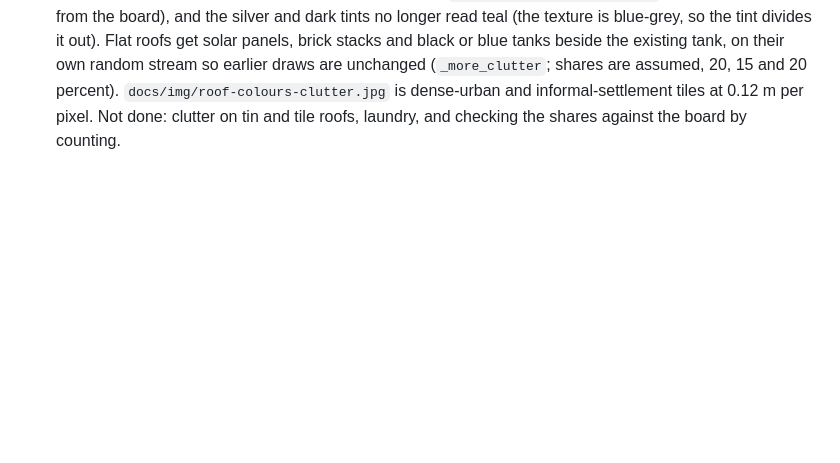
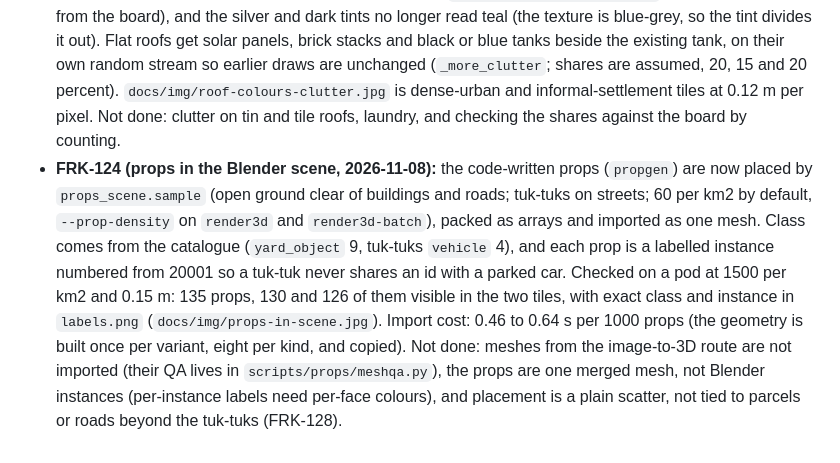
Before and after one commit to leejianrong/fraktal, a Markdown page: docs/research/realism-gap-analysis.md, the part around the change. GitHub-like rendering; blank space fills up the shorter version.

Commit message:
FRK-124: results and limits

```diff
--- a/docs/research/realism-gap-analysis.md
+++ b/docs/research/realism-gap-analysis.md
@@ -211,3 +211,13 @@ Details in the ADR-0012 addendum 2.
   random stream so earlier draws are unchanged (`_more_clutter`; shares are assumed, 20, 15 and 20 percent).
   `docs/img/roof-colours-clutter.jpg` is dense-urban and informal-settlement tiles at 0.12 m per pixel. Not done:
   clutter on tin and tile roofs, laundry, and checking the shares against the board by counting.
+- **FRK-124 (props in the Blender scene, 2026-11-08):** the code-written props (`propgen`) are now placed by
+  `props_scene.sample` (open ground clear of buildings and roads; tuk-tuks on streets; 60 per km2 by default,
+  `--prop-density` on `render3d` and `render3d-batch`), packed as arrays and imported as one mesh. Class comes from
+  the catalogue (`yard_object` 9, tuk-tuks `vehicle` 4), and each prop is a labelled instance numbered from 20001 so
+  a tuk-tuk never shares an id with a parked car. Checked on a pod at 1500 per km2 and 0.15 m: 135 props, 130 and
+  126 of them visible in the two tiles, with exact class and instance in `labels.png` (`docs/img/props-in-scene.jpg`).
+  Import cost: 0.46 to 0.64 s per 1000 props (the geometry is built once per variant, eight per kind, and copied).
+  Not done: meshes from the image-to-3D route are not imported (their QA lives in `scripts/props/meshqa.py`), the
+  props are one merged mesh, not Blender instances (per-instance labels need per-face colours), and placement is a
+  plain scatter, not tied to parcels or roads beyond the tuk-tuks (FRK-128).
```
Also changed, not shown: docs/img/props-in-scene.jpg (added).
